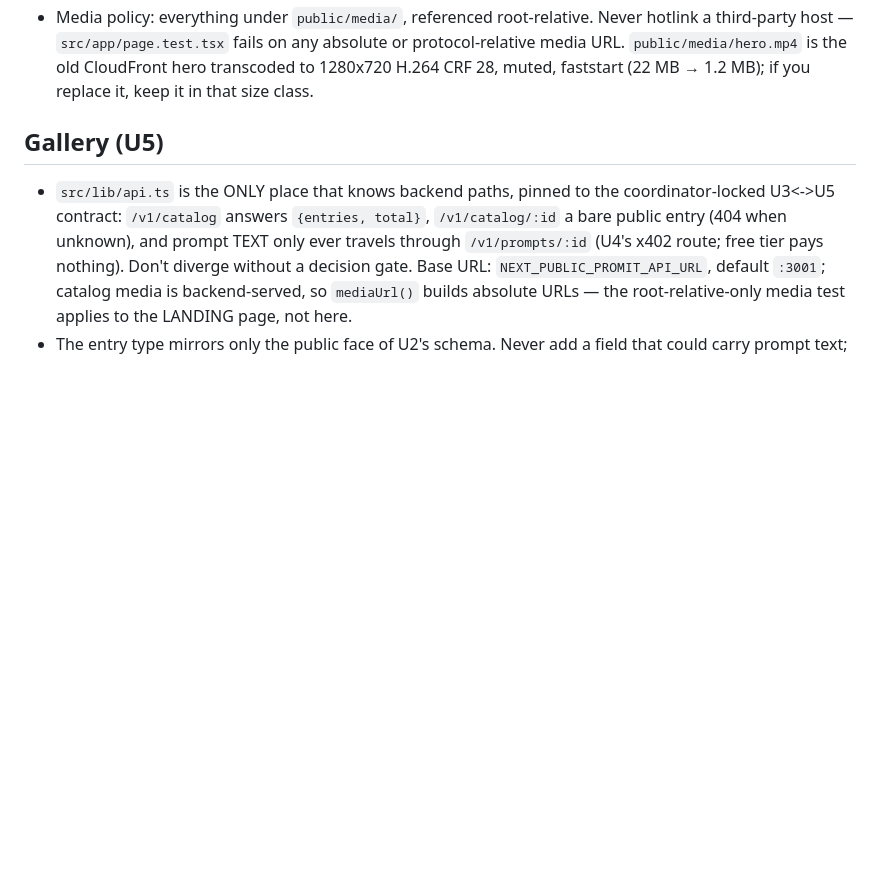
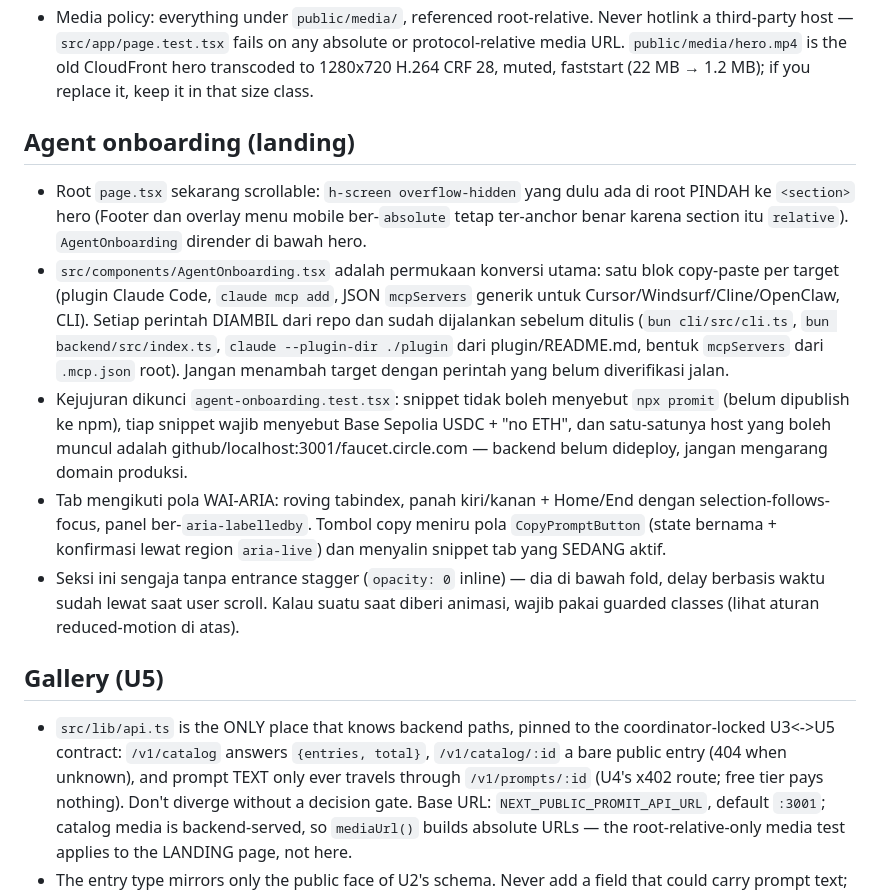
Before and after one commit to Lexirieru/promit, a Markdown page: frontend/CLAUDE.md, the part around the change. Drawn GitHub-style; blank space fills up the shorter version.

Commit message:
docs(frontend): document the agent onboarding section in CLAUDE.md
Record the invariants the new section lives by — commands must be
verified against the repo before appearing in a copy block, no npx
promit until the package is on npm, no invented production hosts while
the backend is undeployed — so a future edit does not quietly turn the
conversion surface into fiction. Also notes the hero clipping moved into
its own <section> and why the section skips the opacity-0 entrance
stagger.

Co-Authored-By: Claude Fable 5 <noreply@anthropic.com>

```diff
--- a/frontend/CLAUDE.md
+++ b/frontend/CLAUDE.md
@@ -35,6 +35,34 @@ manager.
   absolute or protocol-relative media URL. `public/media/hero.mp4` is the
   old CloudFront hero transcoded to 1280x720 H.264 CRF 28, muted, faststart
   (22 MB → 1.2 MB); if you replace it, keep it in that size class.
+
+## Agent onboarding (landing)
+
+- Root `page.tsx` sekarang scrollable: `h-screen overflow-hidden` yang dulu
+  ada di root PINDAH ke `<section>` hero (Footer dan overlay menu mobile
+  ber-`absolute` tetap ter-anchor benar karena section itu `relative`).
+  `AgentOnboarding` dirender di bawah hero.
+- `src/components/AgentOnboarding.tsx` adalah permukaan konversi utama:
+  satu blok copy-paste per target (plugin Claude Code, `claude mcp add`,
+  JSON `mcpServers` generik untuk Cursor/Windsurf/Cline/OpenClaw, CLI).
+  Setiap perintah DIAMBIL dari repo dan sudah dijalankan sebelum ditulis
+  (`bun cli/src/cli.ts`, `bun backend/src/index.ts`, `claude --plugin-dir
+  ./plugin` dari plugin/README.md, bentuk `mcpServers` dari `.mcp.json`
+  root). Jangan menambah target dengan perintah yang belum diverifikasi
+  jalan.
+- Kejujuran dikunci `agent-onboarding.test.tsx`: snippet tidak boleh
+  menyebut `npx promit` (belum dipublish ke npm), tiap snippet wajib
+  menyebut Base Sepolia USDC + "no ETH", dan satu-satunya host yang boleh
+  muncul adalah github/localhost:3001/faucet.circle.com — backend belum
+  dideploy, jangan mengarang domain produksi.
+- Tab mengikuti pola WAI-ARIA: roving tabindex, panah kiri/kanan +
+  Home/End dengan selection-follows-focus, panel ber-`aria-labelledby`.
+  Tombol copy meniru pola `CopyPromptButton` (state bernama + konfirmasi
+  lewat region `aria-live`) dan menyalin snippet tab yang SEDANG aktif.
+- Seksi ini sengaja tanpa entrance stagger (`opacity: 0` inline) — dia di
+  bawah fold, delay berbasis waktu sudah lewat saat user scroll. Kalau
+  suatu saat diberi animasi, wajib pakai guarded classes (lihat aturan
+  reduced-motion di atas).
 
 ## Gallery (U5)
 
```
